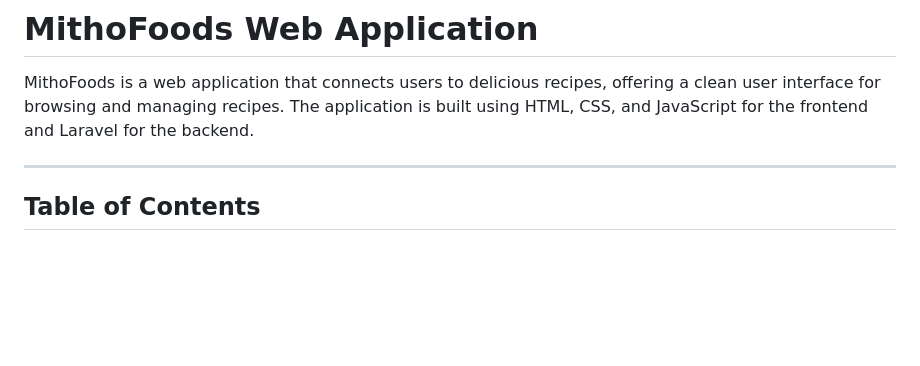
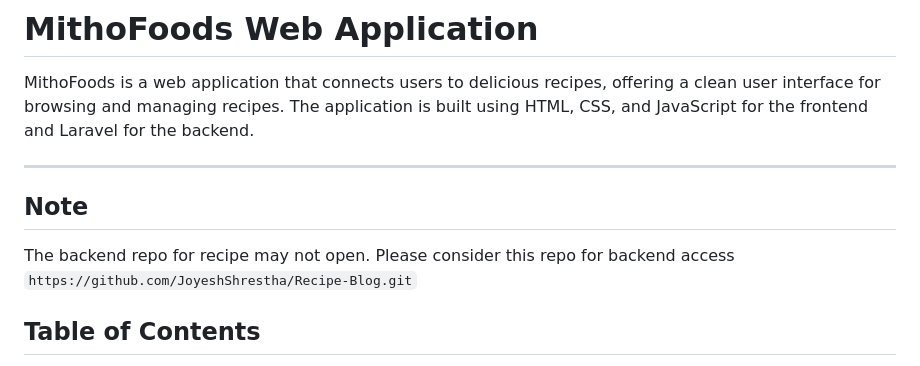
Before and after one commit to JoyeshShrestha/mithofood-assignment-cib, a Markdown page: readme.md, the part around the change. GitHub-like rendering; blank space fills up the shorter version.

Commit message:
added important info on readme

```diff
--- a/readme.md
+++ b/readme.md
@@ -3,6 +3,11 @@
 MithoFoods is a web application that connects users to delicious recipes, offering a clean user interface for browsing and managing recipes. The application is built using HTML, CSS, and JavaScript for the frontend and Laravel for the backend.
 
 ---
+
+## Note
+
+The backend repo for recipe may not open. Please consider this repo for backend access
+`https://github.com/JoyeshShrestha/Recipe-Blog.git`
 
 ## Table of Contents
 
```
